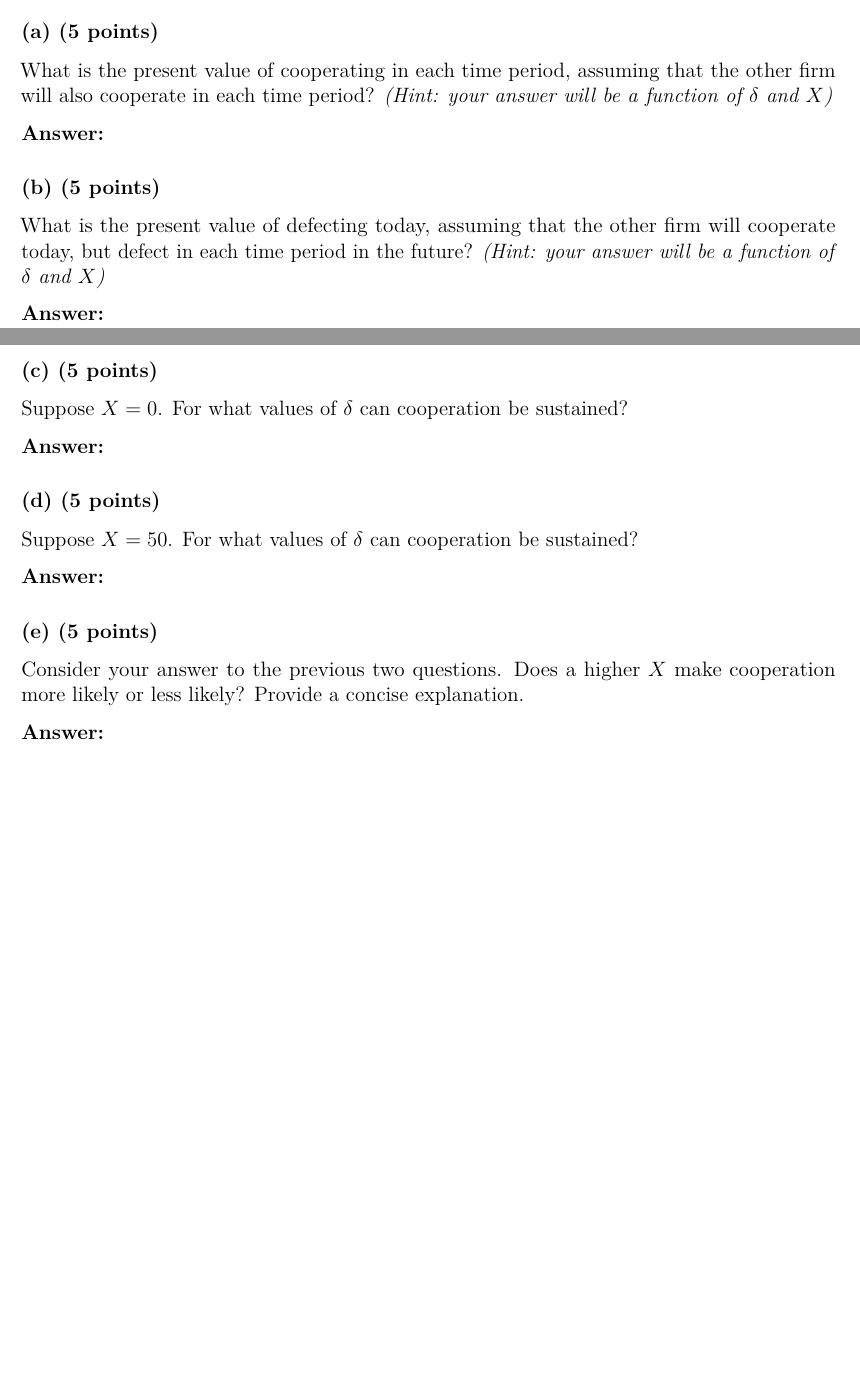
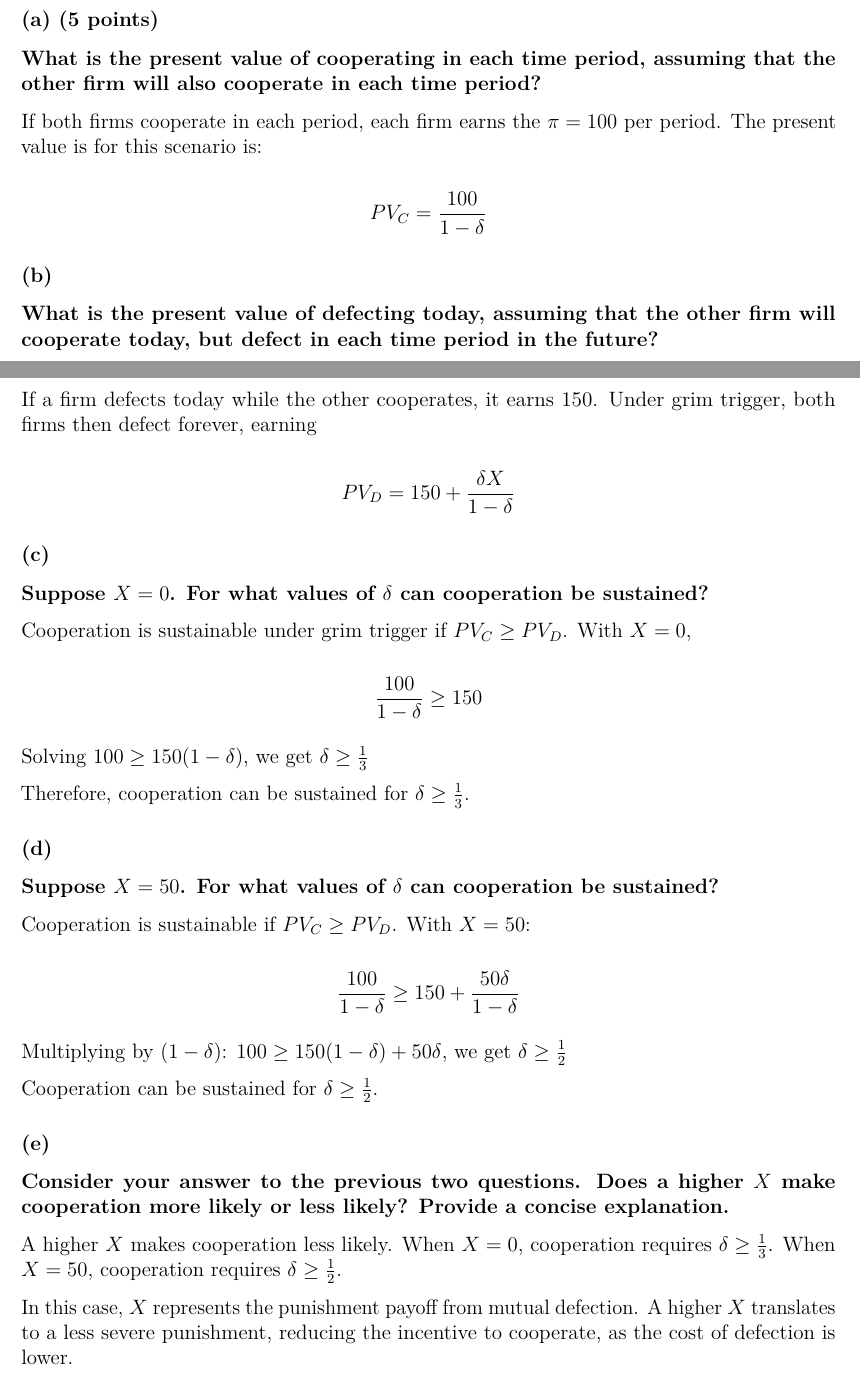
Before and after one commit to jballesterosc/uchicago-mpp, an R Markdown document (2_winter_2026/micro2/pset 5/pset5.Rmd): two parts of pages 1 and 2 of 2, joined at a grey line, cut so that both start at the same text, the shorter picture padded with empty space. Rendered offline with R 4.5, knitr and Pandoc, then LaTeX, with nearby package versions.

Commit message:
micro2 - pset 5

```diff
--- a/2_winter_2026/micro2/pset 5/pset5.Rmd
+++ b/2_winter_2026/micro2/pset 5/pset5.Rmd
@@ -27,27 +23,35 @@ Suppose the firms interact infinitely many times, with common discount factor $\
 
 ### (a) (5 points)
 
-What is the present value of cooperating in each time period, assuming that the other firm will also cooperate in each time period? *(Hint: your answer will be a function of $\delta$ and $X$)*
+**What is the present value of cooperating in each time period, assuming that the other firm will also cooperate in each time period?**
 
-**Answer:**
+If both firms cooperate in each period, each firm earns the $\pi = 100$ per period. The present value is for this scenario is:
 
+$$PV_C = \frac{100}{1 - \delta}$$
 
+### (b)
 
+**What is the present value of defecting today, assuming that the other firm will cooperate today, but defect in each time period in the future?**
 
-### (b) (5 points)
+If a firm defects today while the other cooperates, it earns 150. Under grim trigger, both firms then defect forever, earning
 
-What is the present value of defecting today, assuming that the other firm will cooperate today, but defect in each time period in the future? *(Hint: your answer will be a function of $\delta$ and $X$)*
+$$PV_D = 150 + \frac{\delta X}{1 - \delta}$$
 
-**Answer:**
+### (c)
 
+**Suppose $X = 0$. For what values of $\delta$ can cooperation be sustained?**
 
+Cooperation is sustainable under grim trigger if $PV_C \geq PV_D$. With $X=0$,
 
+$$\frac{100}{1 - \delta} \geq 150$$
 
-### (c) (5 points)
+Solving $100 \geq 150(1 - \delta)$, we get $\delta \geq \frac{1}{3}$
 
-Suppose $X = 0$. For what values of $\delta$ can cooperation be sustained?
+Therefore, cooperation can be sustained for $\delta \geq \frac{1}{3}$.
 
-**Answer:**
+### (d)
 
+**Suppose $X = 50$. For what values of $\delta$ can cooperation be sustained?**
 
+Cooperation is sustainable if $PV_C \geq PV_D$. With $X = 50$:
 
@@ -54,15 +59,12 @@ Suppose $X = 0$. For what values of $\delta$ can cooperation be sustained?
 
-### (d) (5 points)
+Multiplying by $(1 - \delta)$: $100 \geq 150(1 - \delta) + 50\delta$, we get $\delta \geq \frac{1}{2}$
 
-Suppose $X = 50$. For what values of $\delta$ can cooperation be sustained?
+Cooperation can be sustained for $\delta \geq \frac{1}{2}$.
 
-**Answer:**
+### (e)
 
+**Consider your answer to the previous two questions. Does a higher $X$ make cooperation more likely or less likely? Provide a concise explanation.**
 
+A higher $X$ makes cooperation less likely. When $X = 0$, cooperation requires $\delta \geq \frac{1}{3}$. When $X = 50$, cooperation requires $\delta \geq \frac{1}{2}$.
 
-
-### (e) (5 points)
-
-Consider your answer to the previous two questions. Does a higher $X$ make cooperation more likely or less likely? Provide a concise explanation.
-
-**Answer:**
+In this case, $X$ represents the punishment payoff from mutual defection. A higher $X$ translates to a less severe punishment, reducing the incentive to cooperate, as the cost of defection is lower.
```
Also changed, not shown: 2_winter_2026/micro2/pset 5/pset5.pdf (added), 2_winter_2026/micro2/pset 5/pset5.Rmd (9 more changed lines).
